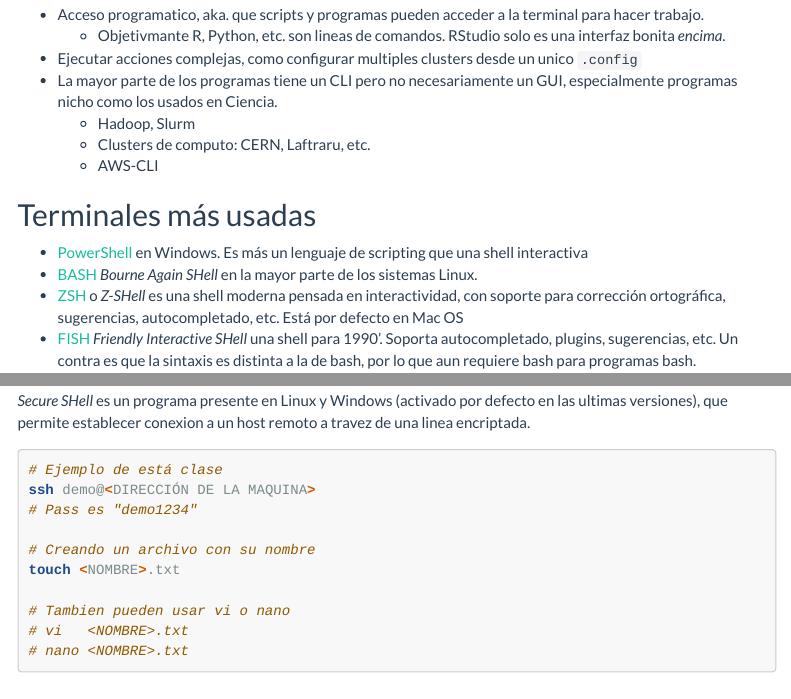
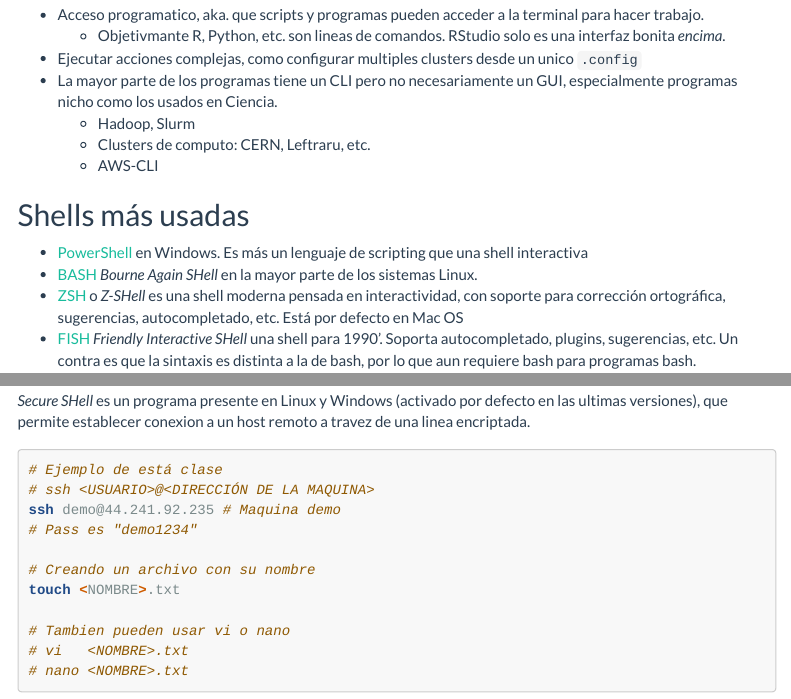
Before and after one commit to Fran-VT/talleres-programacion, an R Markdown document (01-commandline/t01_commandline_wsl2.Rmd): the page in a window 1100 px wide, from 540 px down, and a second part further down, joined at a grey line. Rendered offline with R 4.5, knitr and Pandoc, with nearby package versions; menus at the side of the page are left out; long lines of code are wrapped.

````diff
--- a/01-commandline/t01_commandline_wsl2.Rmd
+++ b/01-commandline/t01_commandline_wsl2.Rmd
@@ -22,10 +22,10 @@
 - Ejecutar acciones complejas, como configurar multiples clusters desde un unico `.config`
 - La mayor parte de los programas tiene un CLI pero no necesariamente un GUI, especialmente programas nicho como los usados en Ciencia.
     - Hadoop, Slurm
-    - Clusters de computo: CERN, Laftraru, etc.
+    - Clusters de computo: CERN, Leftraru, etc.
     - AWS-CLI
 
-## Terminales más usadas
+## Shells más usadas
 
 - [PowerShell](https://microsoft.com/powershell) en Windows. Es más un lenguaje de scripting que una shell interactiva
 - [BASH](https://www.gnu.org/software/bash/) _Bourne Again SHell_ en la mayor parte de los sistemas Linux.
@@ -408,7 +407,8 @@
 
 ```bash
 # Ejemplo de está clase
-ssh demo@<DIRECCIÓN DE LA MAQUINA>
+# ssh <USUARIO>@<DIRECCIÓN DE LA MAQUINA>
+ssh demo@44.241.92.235 # Maquina demo
 # Pass es "demo1234"
 
 # Creando un archivo con su nombre
````
Also changed, not shown: 01-commandline/t01_commandline_wsl2.html, 01-commandline/t01_commandline_wsl2.Rmd (13 more changed lines), 1 other file.
